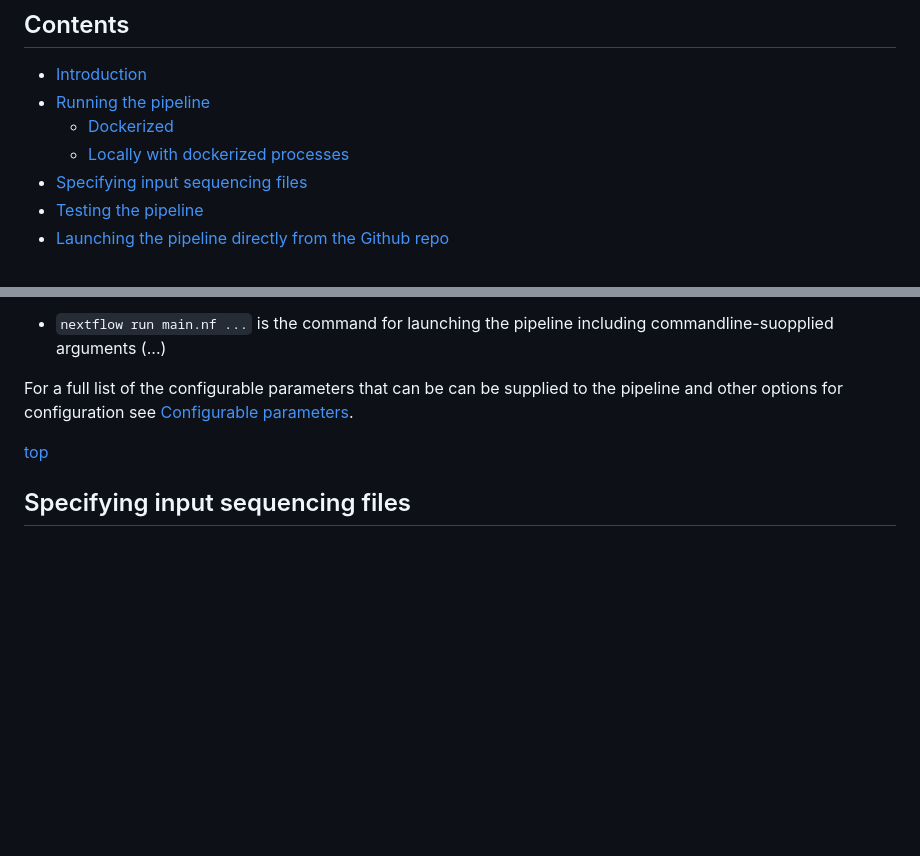
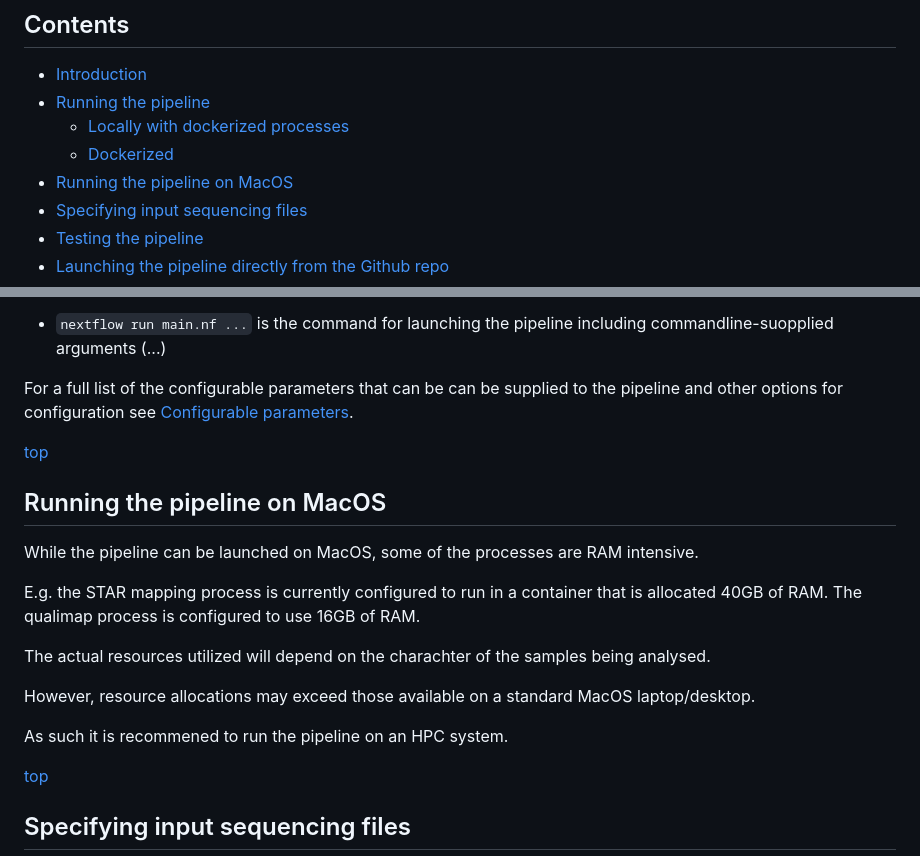
Before and after one commit to csgenetics/csgenetics_scrnaseq, a Markdown page: README.md, 2 parts joined by grey strips. GitHub-like rendering; blank space fills up the shorter version.

Commit message:
add MacOS warning to docs.

```diff
--- a/README.md
+++ b/README.md
@@ -7,8 +7,9 @@
 ## Contents
 - [Introduction](#introduction)
 - [Running the pipeline](#running-the-pipeline)
-    - [Dockerized](#dockerized)
-    - [Locally with dockerized processes](#locally-with-dockerized-processes)
+  - [Locally with dockerized processes](#locally-with-dockerized-processes)
+  - [Dockerized](#dockerized)
+- [Running the pipeline on MacOS](#running-the-pipeline-on-macos)
 - [Specifying input sequencing files](#specifying-input-sequencing-files)
 - [Testing the pipeline](#testing-the-pipeline)
 - [Launching the pipeline directly from the Github repo](#launching-the-pipeline-directly-from-the-csgeneticcsgenetics_scrnaseq-github-repo)
@@ -117,6 +118,20 @@ where:
 
 For a full list of the configurable parameters that can be can be supplied to the pipeline
 and other options for configuration see [Configurable parameters](#configurable-parameters).
+<div style="text-align: right"><a href="#cs-genetics-scrna-seq-pipeline">top</a></div>
+
+
+## Running the pipeline on MacOS
+While the pipeline can be launched on MacOS, some of the processes are RAM intensive.
+
+E.g. the STAR mapping process is currently configured to run in a container that is allocated 40GB of RAM.
+The qualimap process is configured to use 16GB of RAM.
+
+The actual resources utilized will depend on the charachter of the samples being analysed.
+
+However, resource allocations may exceed those available on a standard MacOS laptop/desktop.
+
+As such it is recommened to run the pipeline on an HPC system.
 <div style="text-align: right"><a href="#cs-genetics-scrna-seq-pipeline">top</a></div>
 
 ## Specifying input sequencing files
```
